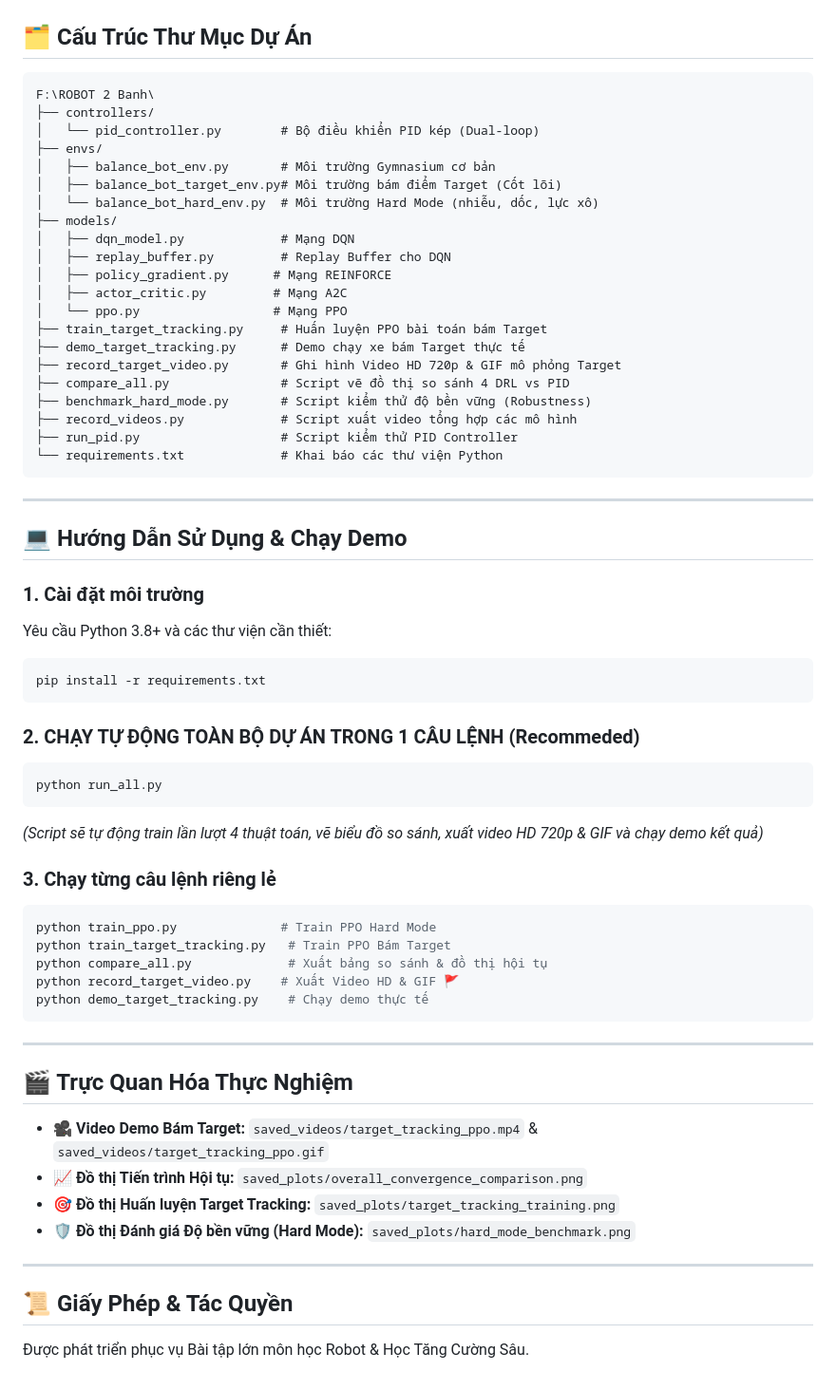
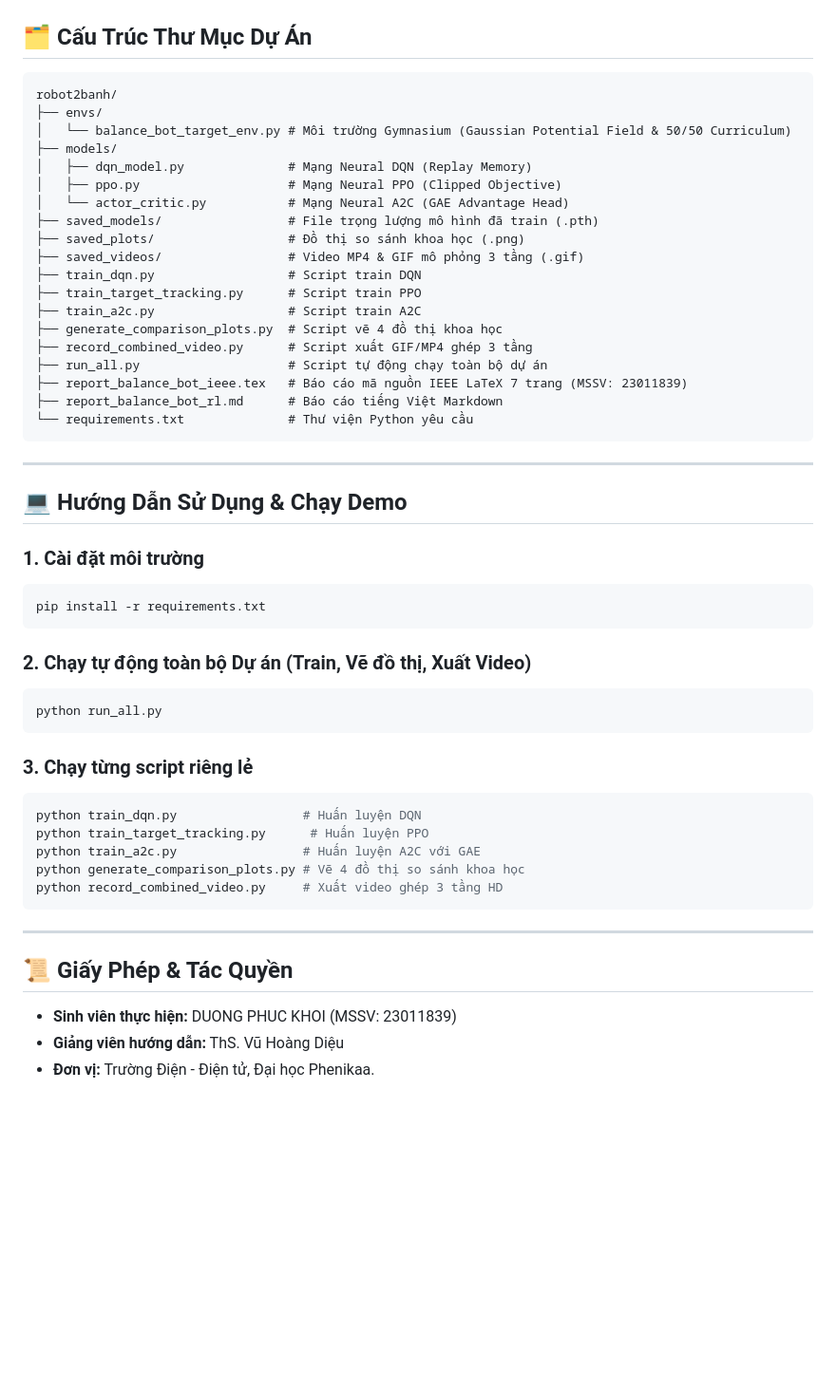
Before and after one commit to Khoi-DP27/robot2banh, a Markdown page: README.md, the part around one of its changes. Shown at 95% size. Rendered like a GitHub page; blank space fills up the shorter version.

Commit message:
Update README.md and report_balance_bot_rl.md to focus 100% on 3 DRL algorithms (DQN, PPO, A2C)

````diff
--- a/README.md
+++ b/README.md
@@ -44,27 +56,25 @@ Dự án triển khai và so sánh **5 phương pháp điều khiển**:
 ## 🗂️ Cấu Trúc Thư Mục Dự Án
 
 ```text
-F:\ROBOT 2 Banh\
-├── controllers/
-│   └── pid_controller.py        # Bộ điều khiển PID kép (Dual-loop)
+robot2banh/
 ├── envs/
-│   ├── balance_bot_env.py       # Môi trường Gymnasium cơ bản
-│   ├── balance_bot_target_env.py# Môi trường bám điểm Target (Cốt lõi)
-│   └── balance_bot_hard_env.py  # Môi trường Hard Mode (nhiễu, dốc, lực xô)
+│   └── balance_bot_target_env.py # Môi trường Gymnasium (Gaussian Potential Field & 50/50 Curriculum)
 ├── models/
-│   ├── dqn_model.py             # Mạng DQN
-│   ├── replay_buffer.py         # Replay Buffer cho DQN
-│   ├── policy_gradient.py      # Mạng REINFORCE
-│   ├── actor_critic.py         # Mạng A2C
-│   └── ppo.py                  # Mạng PPO
-├── train_target_tracking.py     # Huấn luyện PPO bài toán bám Target
-├── demo_target_tracking.py      # Demo chạy xe bám Target thực tế
-├── record_target_video.py       # Ghi hình Video HD 720p & GIF mô phỏng Target
-├── compare_all.py               # Script vẽ đồ thị so sánh 4 DRL vs PID
-├── benchmark_hard_mode.py       # Script kiểm thử độ bền vững (Robustness)
-├── record_videos.py             # Script xuất video tổng hợp các mô hình
-├── run_pid.py                   # Script kiểm thử PID Controller
-└── requirements.txt             # Khai báo các thư viện Python
+│   ├── dqn_model.py              # Mạng Neural DQN (Replay Memory)
+│   ├── ppo.py                    # Mạng Neural PPO (Clipped Objective)
+│   └── actor_critic.py           # Mạng Neural A2C (GAE Advantage Head)
+├── saved_models/                 # File trọng lượng mô hình đã train (.pth)
+├── saved_plots/                  # Đồ thị so sánh khoa học (.png)
+├── saved_videos/                 # Video MP4 & GIF mô phỏng 3 tầng (.gif)
+├── train_dqn.py                  # Script train DQN
+├── train_target_tracking.py      # Script train PPO
+├── train_a2c.py                  # Script train A2C
+├── generate_comparison_plots.py  # Script vẽ 4 đồ thị khoa học
+├── record_combined_video.py      # Script xuất GIF/MP4 ghép 3 tầng
+├── run_all.py                    # Script tự động chạy toàn bộ dự án
+├── report_balance_bot_ieee.tex   # Báo cáo mã nguồn IEEE LaTeX 7 trang (MSSV: 23011839)
+├── report_balance_bot_rl.md      # Báo cáo tiếng Việt Markdown
+└── requirements.txt              # Thư viện Python yêu cầu
 ```
 
 ---
@@ -72,36 +82,27 @@ F:\ROBOT 2 Banh\
 ## 💻 Hướng Dẫn Sử Dụng & Chạy Demo
 
 ### 1. Cài đặt môi trường
-Yêu cầu Python 3.8+ và các thư viện cần thiết:
 ```bash
 pip install -r requirements.txt
 ```
 
-### 2. CHẠY TỰ ĐỘNG TOÀN BỘ DỰ ÁN TRONG 1 CÂU LỆNH (Recommeded)
+### 2. Chạy tự động toàn bộ Dự án (Train, Vẽ đồ thị, Xuất Video)
 ```bash
 python run_all.py
 ```
-*(Script sẽ tự động train lần lượt 4 thuật toán, vẽ biểu đồ so sánh, xuất video HD 720p & GIF và chạy demo kết quả)*
 
-### 3. Chạy từng câu lệnh riêng lẻ
+### 3. Chạy từng script riêng lẻ
 ```bash
-python train_ppo.py              # Train PPO Hard Mode
-python train_target_tracking.py   # Train PPO Bám Target
-python compare_all.py             # Xuất bảng so sánh & đồ thị hội tụ
-python record_target_video.py    # Xuất Video HD & GIF 🚩
-python demo_target_tracking.py    # Chạy demo thực tế
+python train_dqn.py                 # Huấn luyện DQN
+python train_target_tracking.py      # Huấn luyện PPO
+python train_a2c.py                 # Huấn luyện A2C với GAE
+python generate_comparison_plots.py # Vẽ 4 đồ thị so sánh khoa học
+python record_combined_video.py     # Xuất video ghép 3 tầng HD
 ```
 
 ---
 
-## 🎬 Trực Quan Hóa Thực Nghiệm
-
-- 🎥 **Video Demo Bám Target:** `saved_videos/target_tracking_ppo.mp4` & `saved_videos/target_tracking_ppo.gif`
-- 📈 **Đồ thị Tiến trình Hội tụ:** `saved_plots/overall_convergence_comparison.png`
-- 🎯 **Đồ thị Huấn luyện Target Tracking:** `saved_plots/target_tracking_training.png`
-- 🛡️ **Đồ thị Đánh giá Độ bền vững (Hard Mode):** `saved_plots/hard_mode_benchmark.png`
-
----
-
 ## 📜 Giấy Phép & Tác Quyền
-Được phát triển phục vụ Bài tập lớn môn học Robot & Học Tăng Cường Sâu.
+- **Sinh viên thực hiện:** DUONG PHUC KHOI (MSSV: 23011839)
+- **Giảng viên hướng dẫn:** ThS. Vũ Hoàng Diệu
+- **Đơn vị:** Trường Điện - Điện tử, Đại học Phenikaa.
````
Also changed, not shown: other parts of README.md (+35 -23 lines), report_balance_bot_rl.md (+4 -4 lines).
